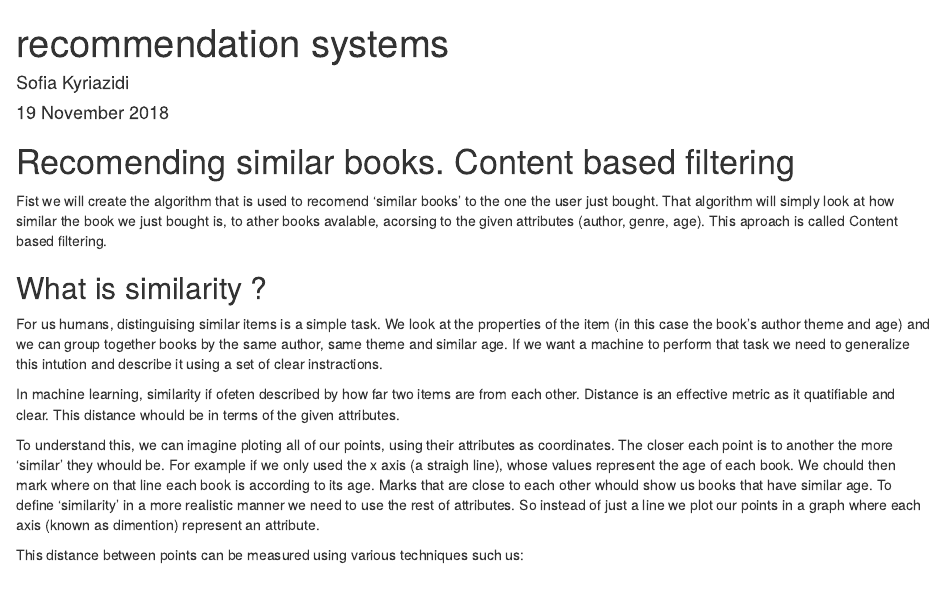
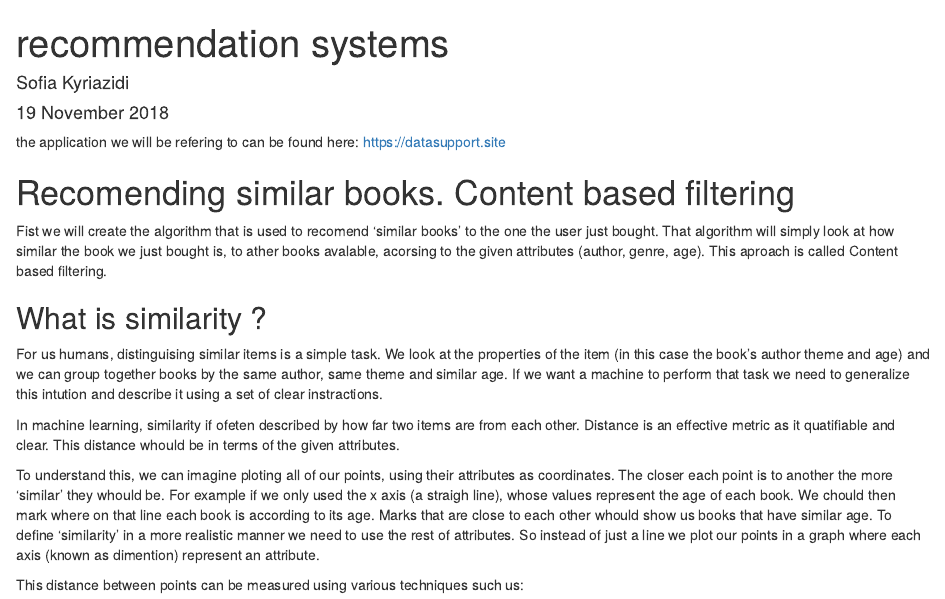
Before and after one commit to sofiakyr/machine_learning_algorithms_guide, an R Markdown document (13_recomendation_systems.Rmd): the page in a window 1100 px wide, from its top. Rendered offline with R 4.5, knitr and Pandoc, with nearby package versions.

Commit message:
added link to web app

````diff
--- a/13_recomendation_systems.Rmd
+++ b/13_recomendation_systems.Rmd
@@ -8,6 +8,7 @@ output: html_document
 ```{r setup, include=FALSE}
 knitr::opts_chunk$set(echo = TRUE)
 ```
+the application we will be refering to can be found here: <https://datasupport.site>
 
 # Recomending similar books. Content based filtering
 Fist we will create the algorithm that is used to recomend 'similar books' to the one the user just bought. That algorithm will simply look at how similar the book we just bought is, to ather books avalable, acorsing to the given attributes
````
